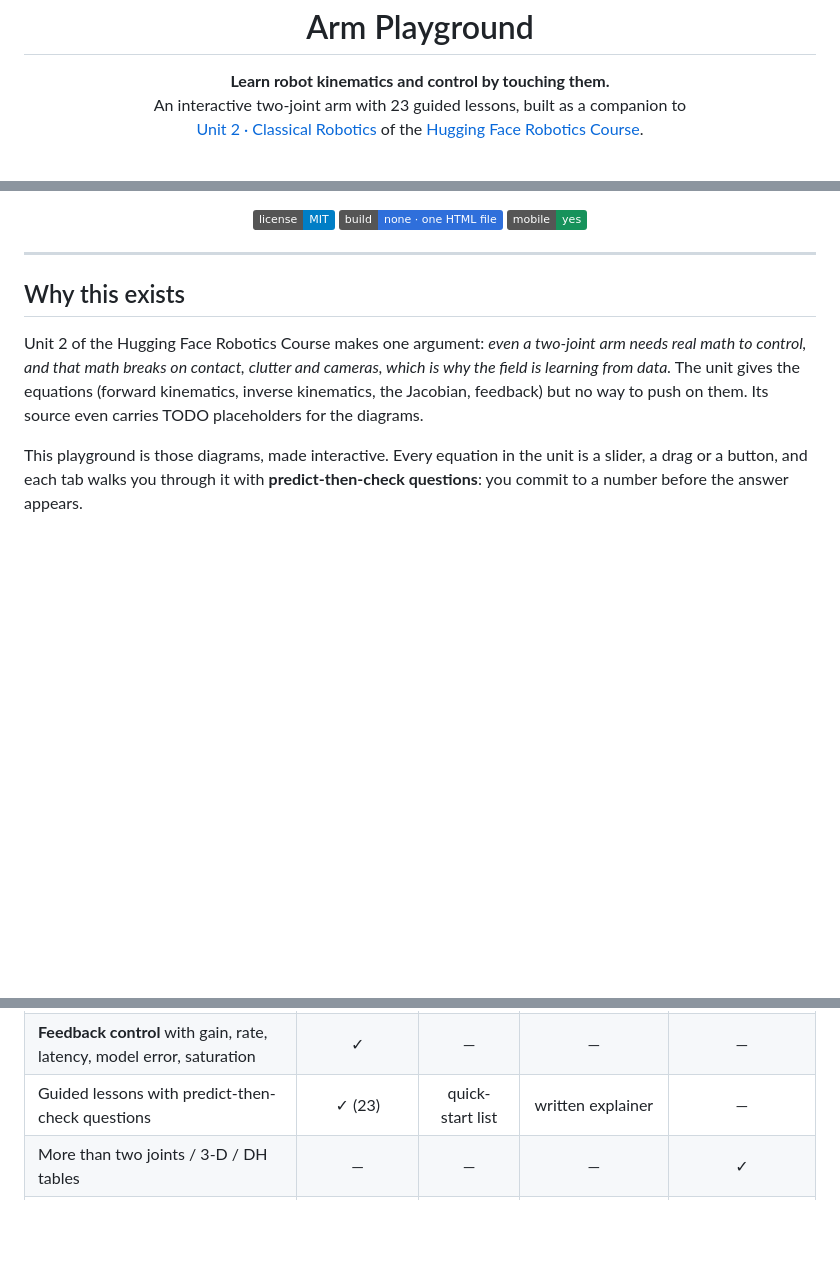
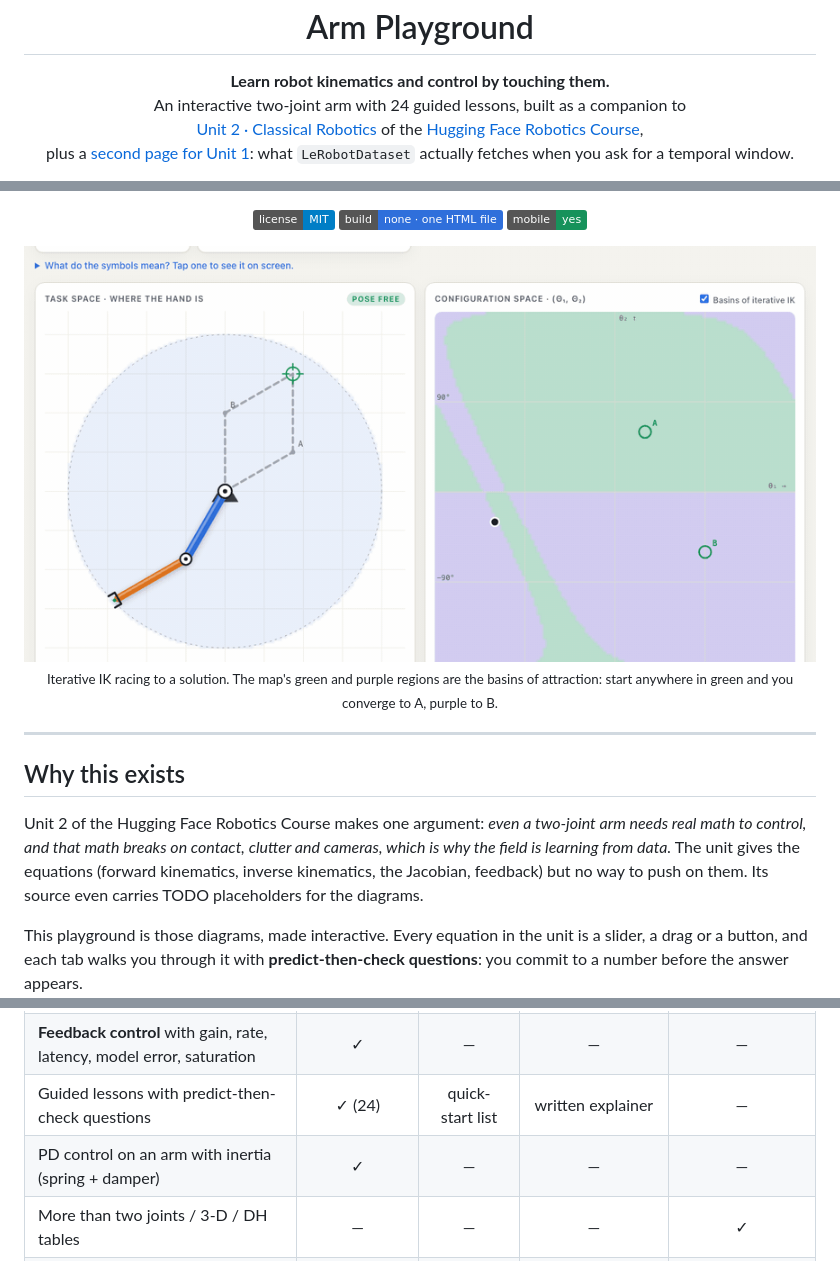
Before and after one commit to bakulbadwal/arm-playground, a Markdown page: README.md, 3 parts joined by grey strips. Drawn GitHub-style; pictures changed too: docs/solver.gif (added); badges without logos; blank space fills up the shorter version.

```diff
--- a/README.md
+++ b/README.md
@@ -11,8 +11,9 @@
 
 <p align="center">
   <b>Learn robot kinematics and control by touching them.</b><br>
-  An interactive two-joint arm with 23 guided lessons, built as a companion to<br>
-  <a href="https://huggingface.co/learn/robotics-course/unit2/1">Unit 2 · Classical Robotics</a> of the <a href="https://huggingface.co/learn/robotics-course">Hugging Face Robotics Course</a>.
+  An interactive two-joint arm with 24 guided lessons, built as a companion to<br>
+  <a href="https://huggingface.co/learn/robotics-course/unit2/1">Unit 2 · Classical Robotics</a> of the <a href="https://huggingface.co/learn/robotics-course">Hugging Face Robotics Course</a>,<br>
+  plus a <a href="https://bakulbadwal.github.io/arm-playground/datasets.html">second page for Unit 1</a>: what <code>LeRobotDataset</code> actually fetches when you ask for a temporal window.
 </p>
 
 <p align="center">
@@ -26,6 +28,11 @@
   <img alt="MIT license" src="https://img.shields.io/badge/license-MIT-blue">
   <img alt="Single HTML file" src="https://img.shields.io/badge/build-none%20·%20one%20HTML%20file-2f6fdb">
   <img alt="Works on phones" src="https://img.shields.io/badge/mobile-yes-16925b">
+</p>
+
+<p align="center">
+  <img src="docs/solver.gif" width="880" alt="Animation: an iterative inverse-kinematics solver walks the arm from a folded pose to the target while its path is traced across the configuration-space map, coloured by which solution each starting pose converges to">
+  <br><sub>Iterative IK racing to a solution. The map's green and purple regions are the basins of attraction: start anywhere in green and you converge to A, purple to B.</sub>
 </p>
 
 ---
@@ -74,7 +96,8 @@ Two-link arm visualisers are a well-worn genre. I checked the closest ones again
 | Jacobian columns + manipulability ellipse | ✓ | — | ✓ | ✓ (index / SVD) |
 | Singularity blow-up, plain vs damped inverse | ✓ | — | described | detection |
 | **Feedback control** with gain, rate, latency, model error, saturation | ✓ | — | — | — |
-| Guided lessons with predict-then-check questions | ✓ (23) | quick-start list | written explainer | — |
+| Guided lessons with predict-then-check questions | ✓ (24) | quick-start list | written explainer | — |
+| PD control on an arm with inertia (spring + damper) | ✓ | — | — | — |
 | More than two joints / 3‑D / DH tables | — | — | — | ✓ |
 | Trajectories, waypoints, export | — | ✓ | — | path trace + CSV export |
 
```
Also changed, not shown: other parts of README.md (+33 -5 lines), BACKLOG.md (added, +23 -0 lines), docs/datasets.png (added), docs/fb.png, docs/inertia.png (added), 4 other files.
